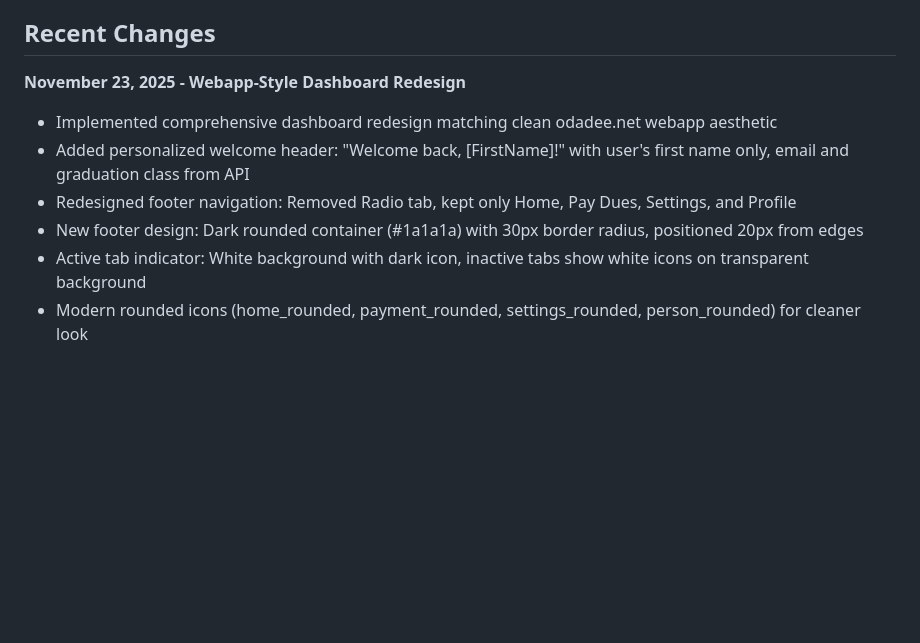
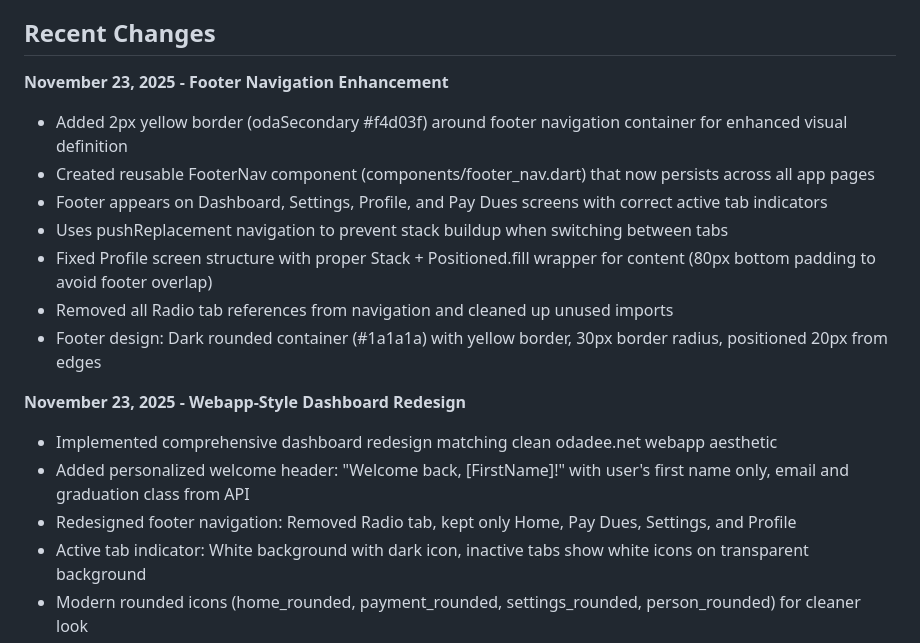
Before and after one commit to teamalfy-technical/odadeemobile-app, a Markdown page: replit.md, the part around the change. GitHub-like rendering; blank space fills up the shorter version.

Commit message:
Enhance footer navigation with new styling and consistent display
Update documentation to reflect footer navigation enhancements including yellow border, reusable component, and fixed stack structure.

Replit-Commit-Author: Agent
Replit-Commit-Session-Id: 43844f5a-277f-4eb7-b122-30e8683b98db
Replit-Commit-Checkpoint-Type: full_checkpoint
Replit-Commit-Event-Id: e3e2a20d-c05e-4ff2-8659-7b26e41c6aac
Replit-Commit-Screenshot-Url: https://storage.googleapis.com/screenshot-production-us-central1/321d9a72-4ec2-430a-a887-b6fc5e4b6225/43844f5a-277f-4eb7-b122-30e8683b98db/Cl2IsMS

```diff
--- a/replit.md
+++ b/replit.md
@@ -4,11 +4,19 @@
 Odadee is a Flutter mobile application, configured for web deployment, serving as a community platform. It integrates features such as user authentication, community discussions, event management, live radio streaming, and functionalities for project funding and dues payment. The platform also supports user profiles and settings, aiming to foster community engagement and streamline administrative tasks.
 
 ## Recent Changes
+**November 23, 2025 - Footer Navigation Enhancement**
+- Added 2px yellow border (odaSecondary #f4d03f) around footer navigation container for enhanced visual definition
+- Created reusable FooterNav component (components/footer_nav.dart) that now persists across all app pages
+- Footer appears on Dashboard, Settings, Profile, and Pay Dues screens with correct active tab indicators
+- Uses pushReplacement navigation to prevent stack buildup when switching between tabs
+- Fixed Profile screen structure with proper Stack + Positioned.fill wrapper for content (80px bottom padding to avoid footer overlap)
+- Removed all Radio tab references from navigation and cleaned up unused imports
+- Footer design: Dark rounded container (#1a1a1a) with yellow border, 30px border radius, positioned 20px from edges
+
 **November 23, 2025 - Webapp-Style Dashboard Redesign**
 - Implemented comprehensive dashboard redesign matching clean odadee.net webapp aesthetic
 - Added personalized welcome header: "Welcome back, [FirstName]!" with user's first name only, email and graduation class from API
 - Redesigned footer navigation: Removed Radio tab, kept only Home, Pay Dues, Settings, and Profile
-- New footer design: Dark rounded container (#1a1a1a) with 30px border radius, positioned 20px from edges
 - Active tab indicator: White background with dark icon, inactive tabs show white icons on transparent background
 - Modern rounded icons (home_rounded, payment_rounded, settings_rounded, person_rounded) for cleaner look
 - Changed stat cards from 2x2 grid to full-width vertical stack (one card per row) for better mobile readability
```
